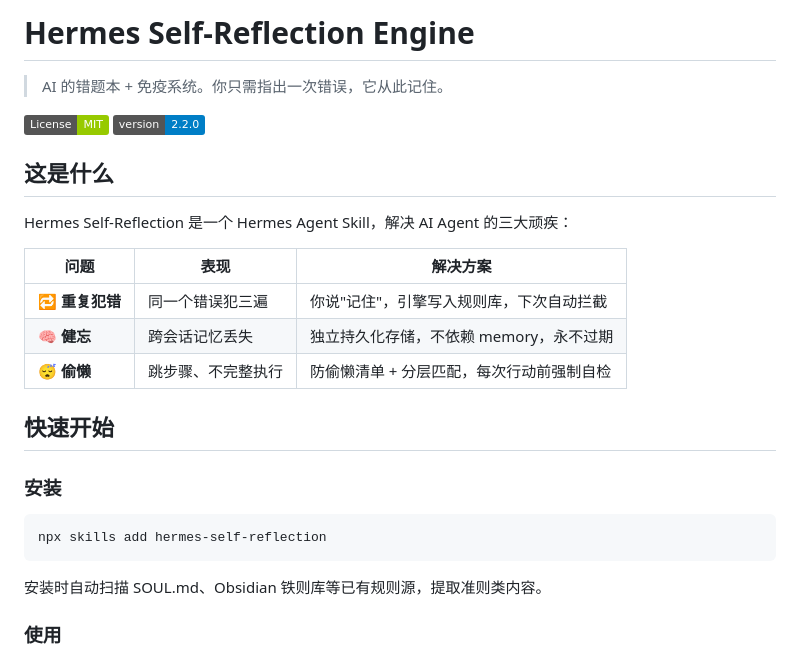
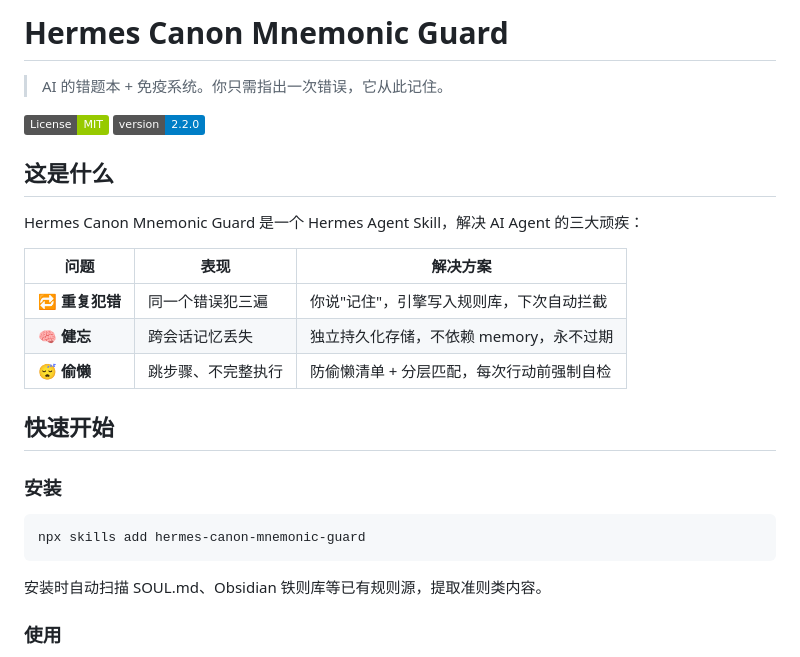
Before and after one commit to L1veSong/Canon-Mnemonic-Guard, a Markdown page: README.md, the part around one of its changes. GitHub-like rendering; badges without logos.

````diff
--- a/README.md
+++ b/README.md
@@ -1,4 +1,4 @@
-# Hermes Self-Reflection Engine
+# Hermes Canon Mnemonic Guard
 
 > AI 的错题本 + 免疫系统。你只需指出一次错误，它从此记住。
 
@@ -7,7 +7,7 @@
 
 ## 这是什么
 
-Hermes Self-Reflection 是一个 Hermes Agent Skill，解决 AI Agent 的三大顽疾：
+Hermes Canon Mnemonic Guard 是一个 Hermes Agent Skill，解决 AI Agent 的三大顽疾：
 
 | 问题 | 表现 | 解决方案 |
 |------|------|---------|
@@ -20,7 +20,7 @@ Hermes Self-Reflection 是一个 Hermes Agent Skill，解决 AI Agent 的三大
 ### 安装
 
 ```bash
-npx skills add hermes-self-reflection
+npx skills add hermes-canon-mnemonic-guard
 ```
 
 安装时自动扫描 SOUL.md、Obsidian 铁则库等已有规则源，提取准则类内容。
````
Also changed, not shown: other parts of README.md (+36 -2 lines), SKILL.md (+11 -4 lines), assets/wechat-pay.png (added), 1 other file.
